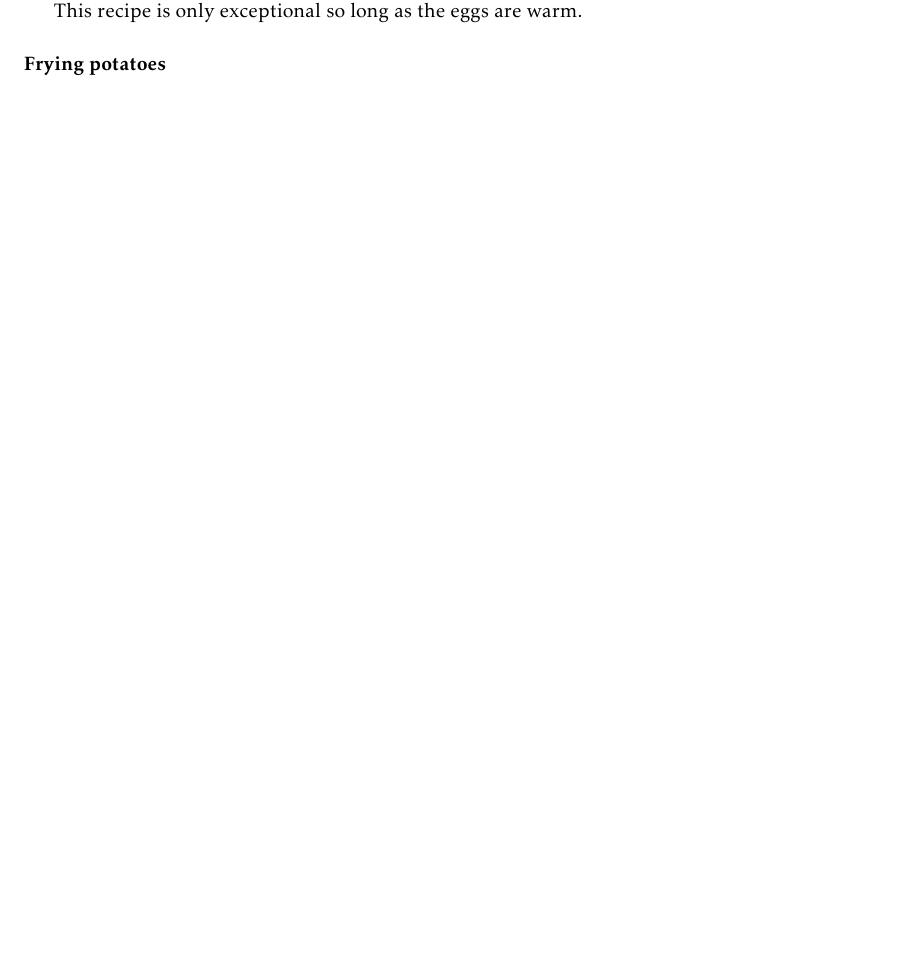
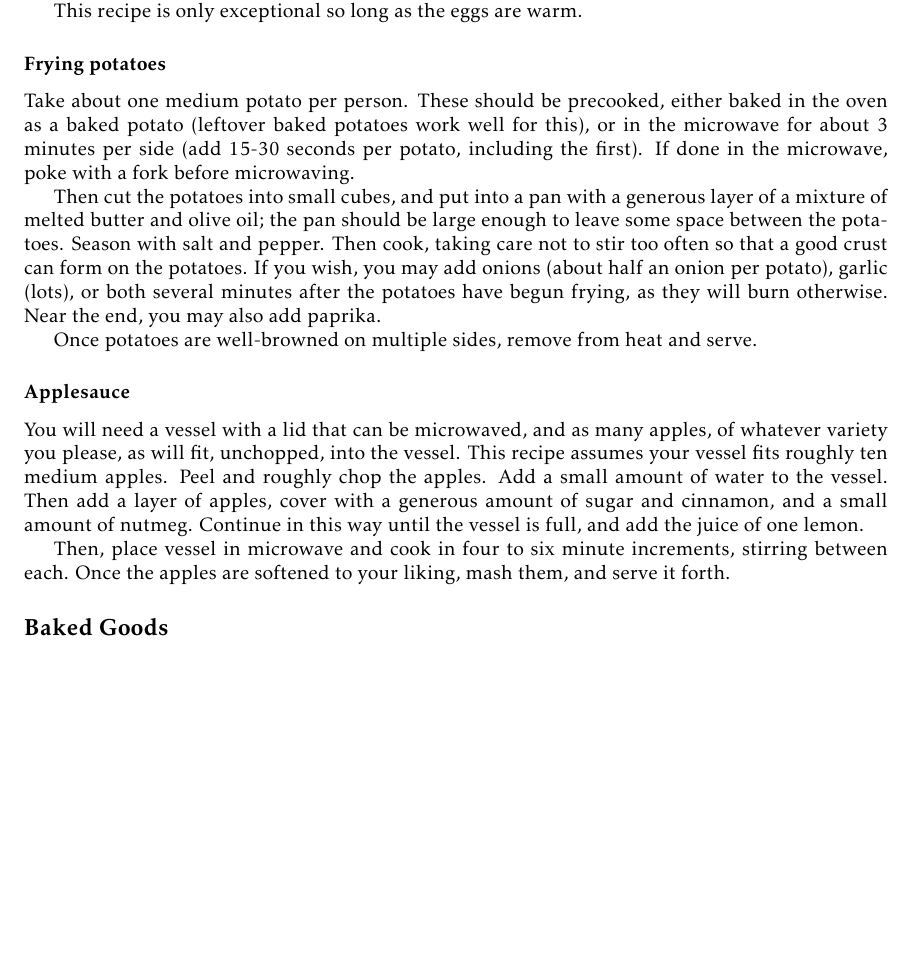
Before and after one commit to ReedOei/Recipes, a LaTeX document (main.tex): part of page 2 of 2, cut so that both start at the same text, the shorter picture padded with empty space. Compiled offline with pdfLaTeX; a LaTeX package or settings file that is missing is left out.

Commit message:
Add applesauce and ptoatoes.

```diff
--- a/main.tex
+++ b/main.tex
@@ -100,4 +100,30 @@ This recipe is only exceptional so long as the eggs are warm.
 
 \subsubsection*{Frying potatoes}
 
+Take about one medium potato per person.
+These should be precooked, either baked in the oven as a baked potato (leftover baked potatoes work well for this), or in the microwave for about 3 minutes per side (add 15-30 seconds per potato, including the first).
+If done in the microwave, poke with a fork before microwaving.
+
+Then cut the potatoes into small cubes, and put into a pan with a generous layer of a mixture of melted butter and olive oil; the pan should be large enough to leave some space between the potatoes.
+Season with salt and pepper.
+Then cook, taking care not to stir too often so that a good crust can form on the potatoes.
+If you wish, you may add onions (about half an onion per potato), garlic (lots), or both several minutes after the potatoes have begun frying, as they will burn otherwise.
+Near the end, you may also add paprika.
+
+Once potatoes are well-browned on multiple sides, remove from heat and serve.
+
+\subsubsection*{Applesauce}
+
+You will need a vessel with a lid that can be microwaved, and as many apples, of whatever variety you please, as will fit, unchopped, into the vessel.
+This recipe assumes your vessel fits roughly ten medium apples.
+Peel and roughly chop the apples.
+Add a small amount of water to the vessel.
+Then add a layer of apples, cover with a generous amount of sugar and cinnamon, and a small amount of nutmeg.
+Continue in this way until the vessel is full, and add the juice of one lemon.
+
+Then, place vessel in microwave and cook in four to six minute increments, stirring between each.
+Once the apples are softened to your liking, mash them, and serve it forth.
+
+\subsection*{Baked Goods}
+
 \end{document}
```
